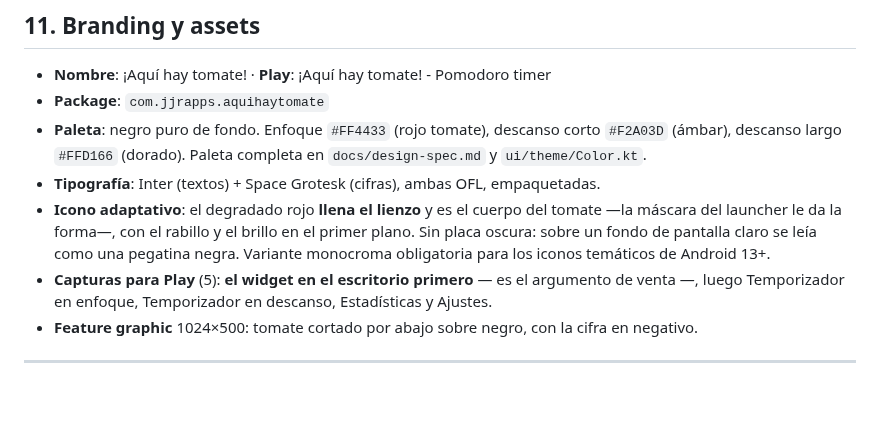
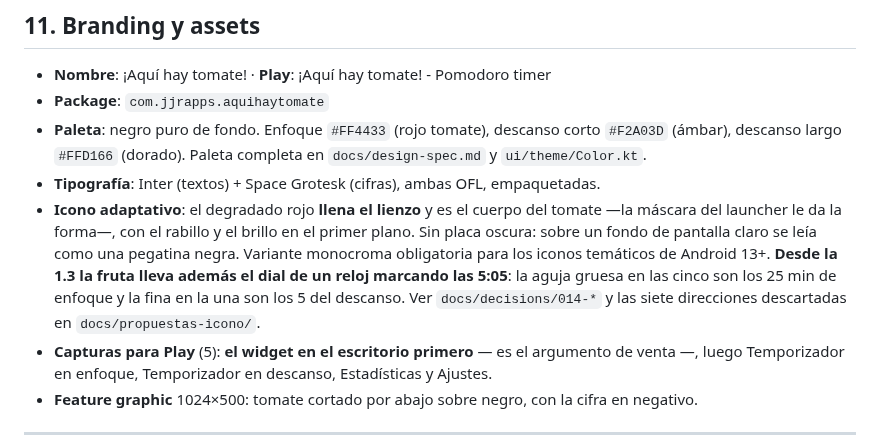
Before and after one commit to jorgejiro/aquihaytomate-pomodoro-android, a Markdown page: CLAUDE.md, the part around the change. Rendered like a GitHub page; blank space fills up the shorter version.

```diff
--- a/CLAUDE.md
+++ b/CLAUDE.md
@@ -547,7 +547,7 @@ El cuerpo de la notificación lo decora cada fabricante, así que hay que mirarl
 - **Package**: `com.jjrapps.aquihaytomate`
 - **Paleta**: negro puro de fondo. Enfoque `#FF4433` (rojo tomate), descanso corto `#F2A03D` (ámbar), descanso largo `#FFD166` (dorado). Paleta completa en `docs/design-spec.md` y `ui/theme/Color.kt`.
 - **Tipografía**: Inter (textos) + Space Grotesk (cifras), ambas OFL, empaquetadas.
-- **Icono adaptativo**: el degradado rojo **llena el lienzo** y es el cuerpo del tomate —la máscara del launcher le da la forma—, con el rabillo y el brillo en el primer plano. Sin placa oscura: sobre un fondo de pantalla claro se leía como una pegatina negra. Variante monocroma obligatoria para los iconos temáticos de Android 13+.
+- **Icono adaptativo**: el degradado rojo **llena el lienzo** y es el cuerpo del tomate —la máscara del launcher le da la forma—, con el rabillo y el brillo en el primer plano. Sin placa oscura: sobre un fondo de pantalla claro se leía como una pegatina negra. Variante monocroma obligatoria para los iconos temáticos de Android 13+. **Desde la 1.3 la fruta lleva además el dial de un reloj marcando las 5:05**: la aguja gruesa en las cinco son los 25 min de enfoque y la fina en la una son los 5 del descanso. Ver `docs/decisions/014-*` y las siete direcciones descartadas en `docs/propuestas-icono/`.
 - **Capturas para Play** (5): **el widget en el escritorio primero** — es el argumento de venta —, luego Temporizador en enfoque, Temporizador en descanso, Estadísticas y Ajustes.
 - **Feature graphic** 1024×500: tomate cortado por abajo sobre negro, con la cifra en negativo.
 
```
Also changed, not shown: docs/decisions/014-el-icono-lleva-el-dial-de-un-reloj.md (added, +112 -0 lines), docs/design-spec.md (+4 -2 lines), docs/propuestas-icono/README.md (+20 -2 lines), docs/propuestas-icono/F-dial-desnudo.png, docs/propuestas-icono/F-variantes-manecilla.png (added), docs/propuestas-icono/comparativa.png, docs/store-assets/icono-play-512.png, 4 other files.
